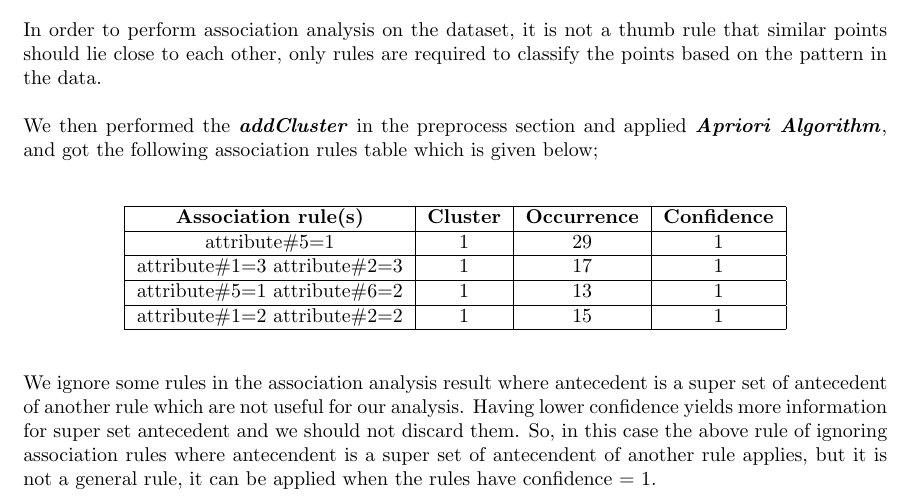
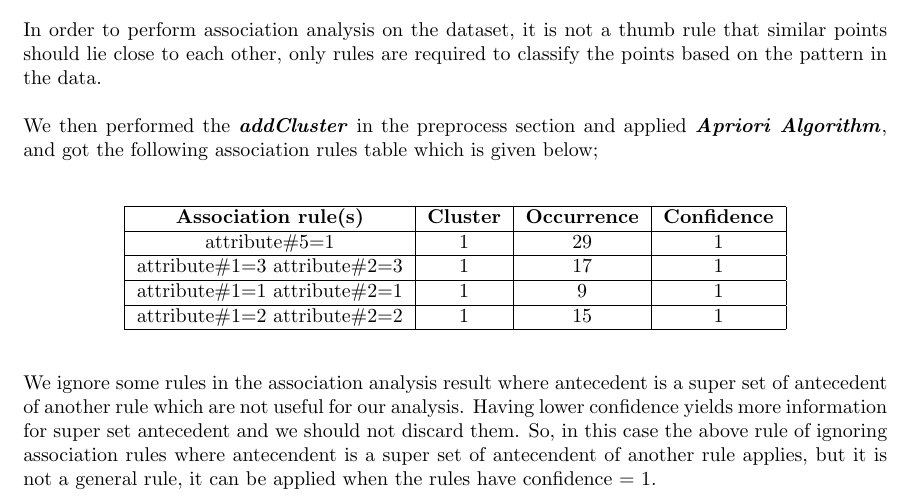
Before and after one commit to lawrence2269/TDDD41, a LaTeX document (Lab-3/Lab_3_Association_Analysis_2_G4_Report.tex): part of page 3 of 3, cut so that both start at the same text. Compiled offline with pdfLaTeX.

Commit message:
Lab-3 Completed

```diff
--- a/Lab-3/Lab_3_Association_Analysis_2_G4_Report.tex
+++ b/Lab-3/Lab_3_Association_Analysis_2_G4_Report.tex
@@ -85,7 +85,7 @@ Algorithm}}, and got the following association rules table which is given below;
     \hline
     attribute\#1=3 attribute\#2=3 & 1 & 17 & 1 \\
     \hline
-    attribute\#5=1 attribute\#6=2 & 1 & 13 & 1 \\
+    attribute\#1=1 attribute\#2=1 & 1 & 9 & 1 \\
     \hline
     attribute\#1=2 attribute\#2=2 & 1 & 15 & 1 \\
     \hline
```
Also changed, not shown: Lab-3/Lab_3_Association_Analysis_2_G4_Report.pdf.
